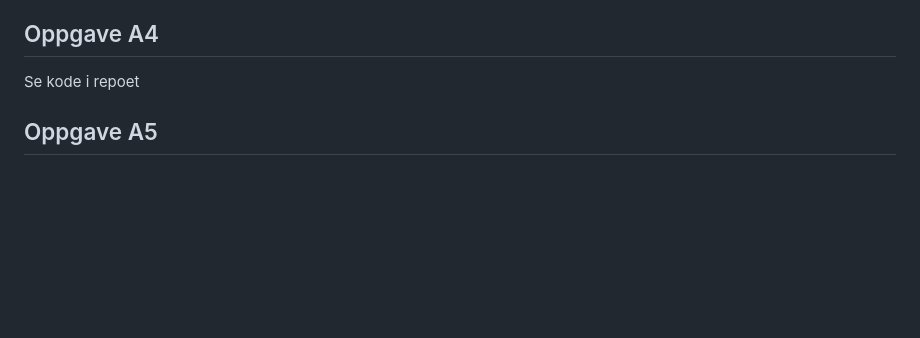
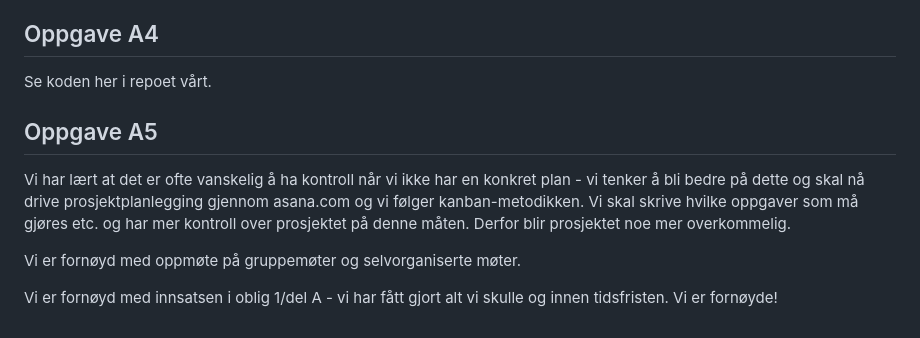
Before and after one commit to samuelsjoen/Minecraft-2D, a Markdown page: doc/oblig1.md, the part around the change printed below. Drawn GitHub-style; blank space fills up the shorter version.

Commit message:
Ferdig med oblig 1 på gruppemøte!

```diff
--- a/doc/oblig1.md
+++ b/doc/oblig1.md
@@ -125,6 +122,12 @@ Bruker git til kode og dokumenter under .doc-mappen til obliger. Tar også og la
 
 ## Oppgave A4
 
-Se kode i repoet
+Se koden her i repoet vårt.
 
 ## Oppgave A5
+
+Vi har lært at det er ofte vanskelig å ha kontroll når vi ikke har en konkret plan - vi tenker å bli bedre på dette og skal nå drive prosjektplanlegging gjennom asana.com og vi følger kanban-metodikken. Vi skal skrive hvilke oppgaver som må gjøres etc. og har mer kontroll over prosjektet på denne måten. Derfor blir prosjektet noe mer overkommelig.
+
+Vi er fornøyd med oppmøte på gruppemøter og selvorganiserte møter.
+
+Vi er fornøyd med innsatsen i oblig 1/del A - vi har fått gjort alt vi skulle og innen tidsfristen. Vi er fornøyde!
```
Also changed, not shown: other parts of doc/oblig1.md (+0 -3 lines).
